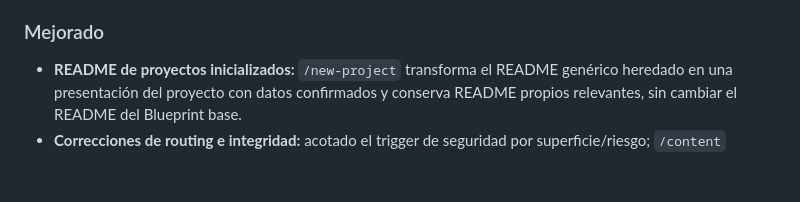
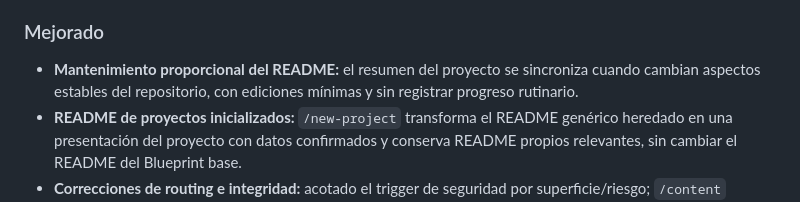
Before and after one commit to LuisYGM/CN-Pilot, a Markdown page: CHANGELOG.md, the part around the change. GitHub-like rendering; blank space fills up the shorter version.

```diff
--- a/CHANGELOG.md
+++ b/CHANGELOG.md
@@ -10,6 +10,7 @@
 
 ### Mejorado
 
+- **Mantenimiento proporcional del README:** el resumen del proyecto se sincroniza cuando cambian aspectos estables del repositorio, con ediciones mínimas y sin registrar progreso rutinario.
 - **README de proyectos inicializados:** `/new-project` transforma el README genérico heredado en una presentación del proyecto con datos confirmados y conserva README propios relevantes, sin cambiar el README del Blueprint base.
 - **Correcciones de routing e integridad:** acotado el trigger de seguridad por superficie/riesgo; `/content` respeta DIRECT; manifiesto de deploy y migraciones contemplan recuperación/verificación proporcional; aclaradas vigencia de BF-016 e inventario versionado.
 - **Precedencia de permisos:** documentación alineada con el matching verificado de Kilo 7.8.1 y reordenada la lectura de Reviewer para denegar secretos sin bloquear `.env.example`.
```
Also changed, not shown: AGENTS.md (+4 -0 lines).
